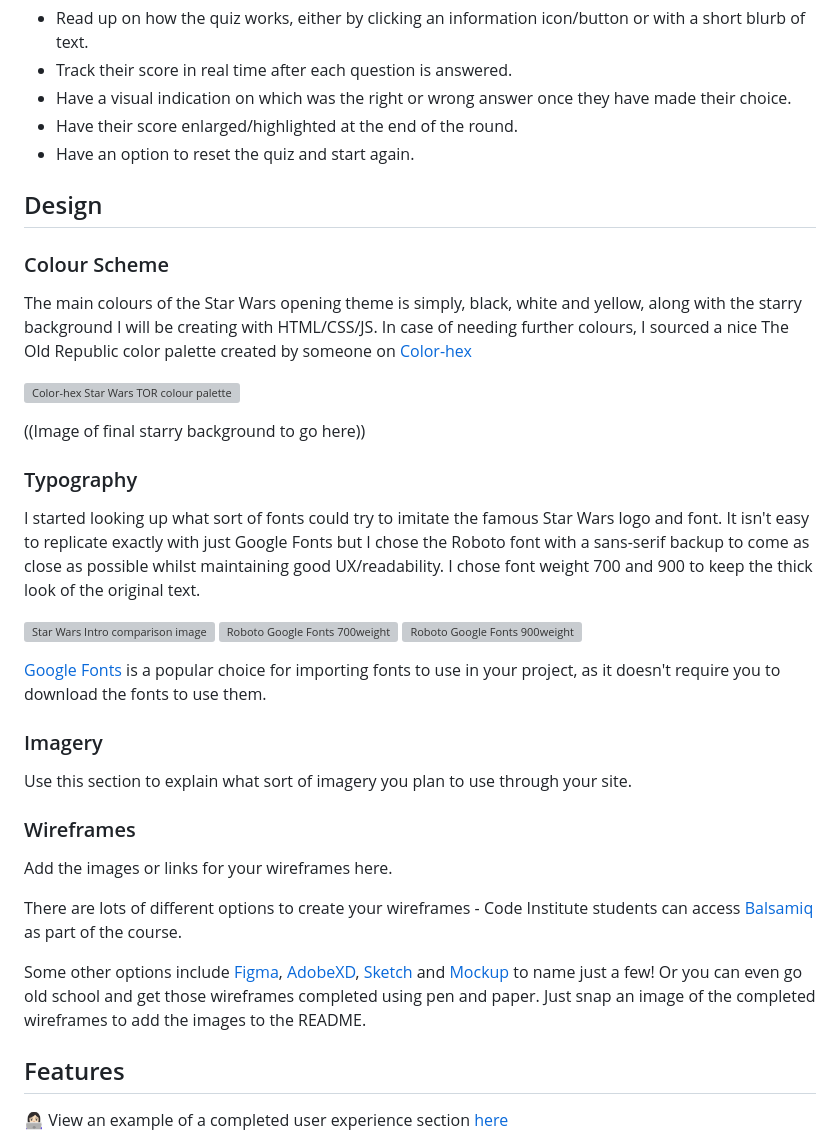
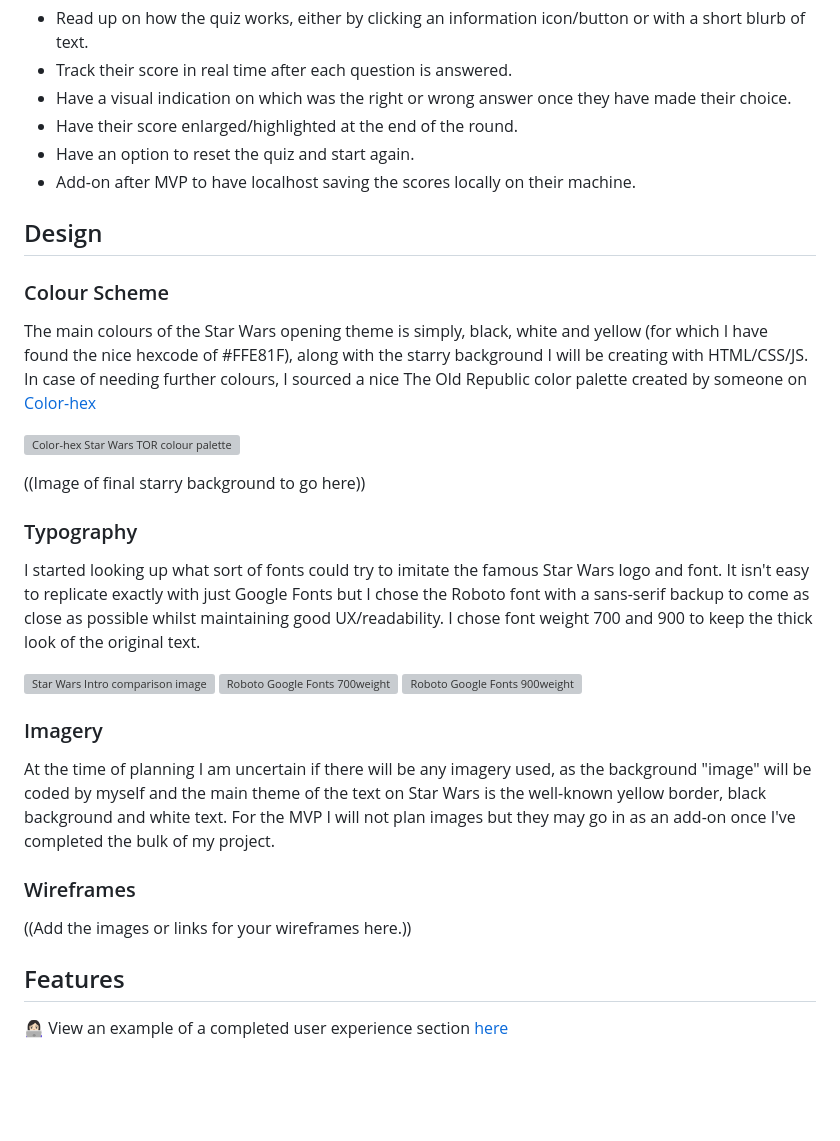
Before and after one commit to emmy-codes/Star-Trek-Quiz, a Markdown page: README.md, the part around the change. Drawn GitHub-style; blank space fills up the shorter version; grey boxes are pictures that could not be loaded.

Commit message:
Update README.md
Add mention of imagery and add a planned feature after the MVP is met

```diff
--- a/README.md
+++ b/README.md
@@ -61,12 +61,13 @@ The user should be able to:
 * Have a visual indication on which was the right or wrong answer once they have made their choice.
 * Have their score enlarged/highlighted at the end of the round.
 * Have an option to reset the quiz and start again.
+* Add-on after MVP to have localhost saving the scores locally on their machine.
 
 ## Design
 
 ### Colour Scheme
 
-The main colours of the Star Wars opening theme is simply, black, white and yellow, along with the starry background I will be creating with HTML/CSS/JS. In case of needing further colours, I sourced a nice The Old Republic color palette created by someone on [Color-hex](https://www.color-hex.com/color-palette/22099)
+The main colours of the Star Wars opening theme is simply, black, white and yellow (for which I have found the nice hexcode of #FFE81F), along with the starry background I will be creating with HTML/CSS/JS. In case of needing further colours, I sourced a nice The Old Republic color palette created by someone on [Color-hex](https://www.color-hex.com/color-palette/22099)
 
 ![Color-hex Star Wars TOR colour palette](https://github.com/emmy-codes/Star-Trek-Quiz/assets/70635859/70b94671-d844-4b82-ba0c-a61ea9ac6f96)
 
@@ -80,20 +81,13 @@ I started looking up what sort of fonts could try to imitate the famous Star War
 ![Roboto Google Fonts 700weight](https://github.com/emmy-codes/Star-Wars-Quiz/assets/70635859/8d1c642e-2e6c-4b4d-bcfd-361b26fe8f41)
 ![Roboto Google Fonts 900weight](https://github.com/emmy-codes/Star-Wars-Quiz/assets/70635859/7bd3cd80-2010-4078-bd68-ef6f5c69d013)
 
-
-[Google Fonts](https://fonts.google.com/) is a popular choice for importing fonts to use in your project, as it doesn't require you to download the fonts to use them.
-
 ### Imagery
 
-Use this section to explain what sort of imagery you plan to use through your site.
+At the time of planning I am uncertain if there will be any imagery used, as the background "image" will be coded by myself and the main theme of the text on Star Wars is the well-known yellow border, black background and white text. For the MVP I will not plan images but they may go in as an add-on once I've completed the bulk of my project.
 
 ### Wireframes
 
-Add the images or links for your wireframes here.
-
-There are lots of different options to create your wireframes - Code Institute students can access [Balsamiq](https://balsamiq.com/) as part of the course.
-
-Some other options include [Figma](https://www.figma.com/), [AdobeXD](https://www.adobe.com/products/xd.html), [Sketch](https://www.sketch.com/?utm_source=google&utm_medium=cpc&adgroup=uxui&device=c&matchtype=e&utm_campaign=ADDICTMOBILE_SKETCH_GAD_DG_UK_T1_ALWAYS-ON_S_TRF_PROS_BRAND&utm_term=sketch&utm_source=google&utm_medium=cpc&utm_content=TOF_BRND__generic&hsa_acc=8710913982&hsa_cam=16831089317&hsa_grp=134620695759&hsa_ad=592060065319&hsa_src=g&hsa_tgt=kwd-14921750&hsa_kw=sketch&hsa_mt=e&hsa_net=adwords&hsa_ver=3&gclid=Cj0KCQjwr4eYBhDrARIsANPywCjRIFn93DMezYnsyE5Fic_8l8kynJtut0GYMU01TiohHjwziFtlH0gaAhteEALw_wcB) and [Mockup](https://apps.apple.com/us/app/mockup-sketch-ui-ux/id1527554407) to name just a few! Or you can even go old school and get those wireframes completed using pen and paper. Just snap an image of the completed wireframes to add the images to the README.
+((Add the images or links for your wireframes here.))
 
 ## Features
 
```
